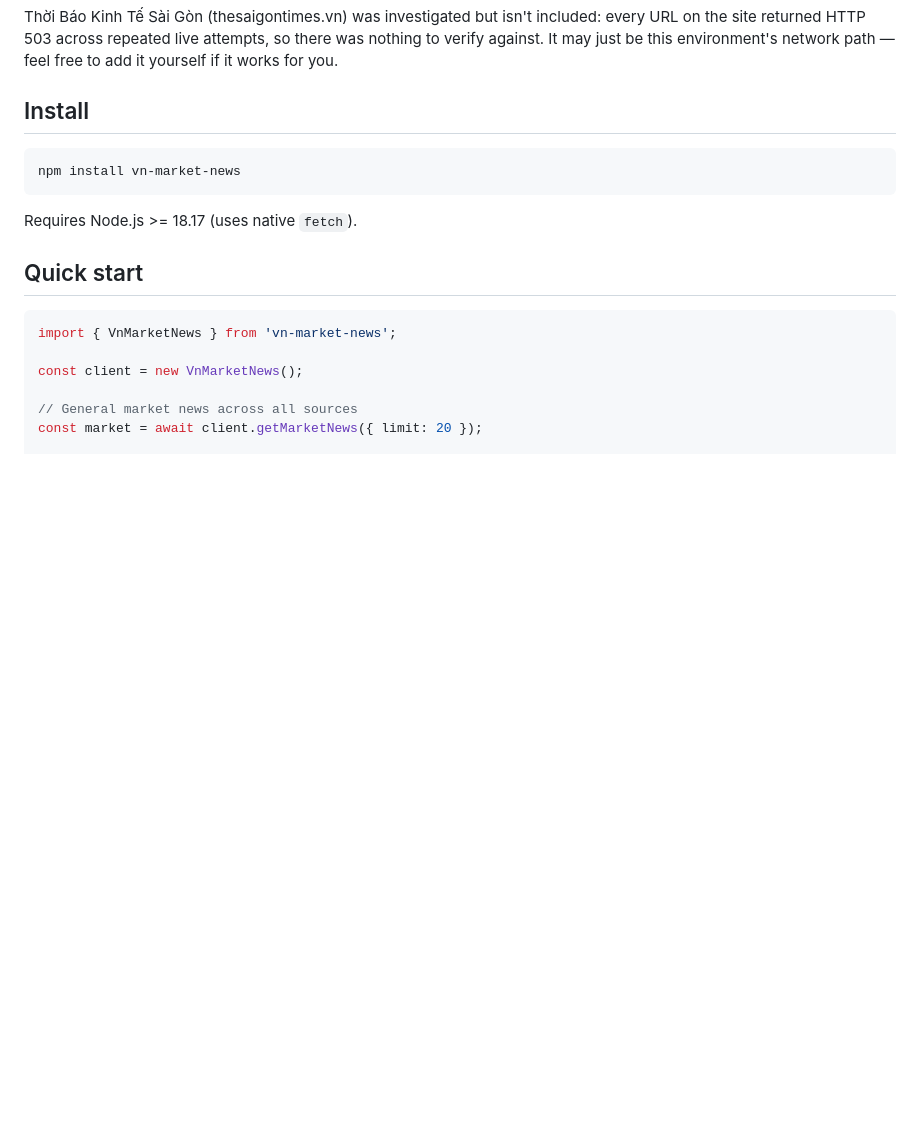
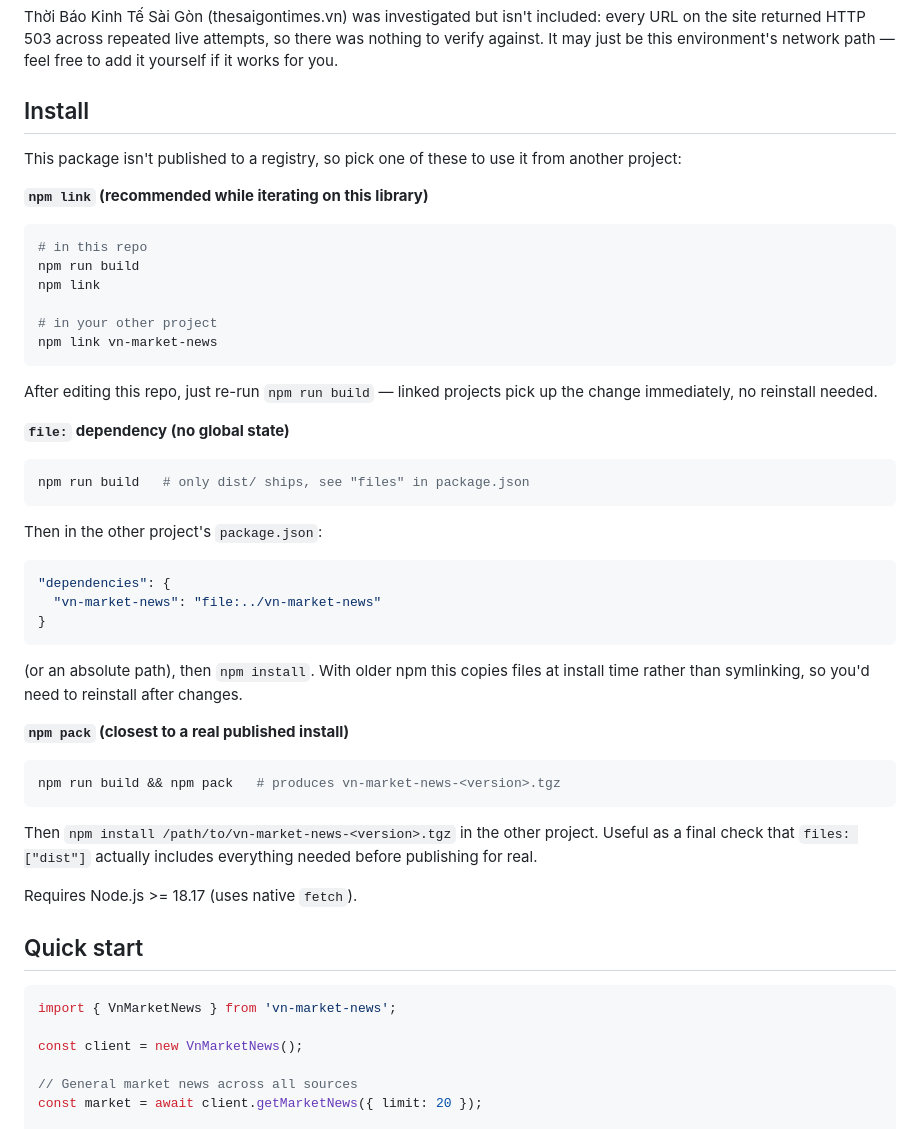
Before and after one commit to tdpi95/vn-market-news, a Markdown page: README.md, the part around the change. Drawn GitHub-style; blank space fills up the shorter version.

````diff
--- a/README.md
+++ b/README.md
@@ -39,9 +39,50 @@ you.
 
 ## Install
 
+This package isn't published to a registry, so pick one of these to use it
+from another project:
+
+**`npm link` (recommended while iterating on this library)**
+
 ```bash
-npm install vn-market-news
+# in this repo
+npm run build
+npm link
+
+# in your other project
+npm link vn-market-news
 ```
+
+After editing this repo, just re-run `npm run build` — linked projects pick
+up the change immediately, no reinstall needed.
+
+**`file:` dependency (no global state)**
+
+```bash
+npm run build   # only dist/ ships, see "files" in package.json
+```
+
+Then in the other project's `package.json`:
+
+```json
+"dependencies": {
+  "vn-market-news": "file:../vn-market-news"
+}
+```
+
+(or an absolute path), then `npm install`. With older npm this copies files
+at install time rather than symlinking, so you'd need to reinstall after
+changes.
+
+**`npm pack` (closest to a real published install)**
+
+```bash
+npm run build && npm pack   # produces vn-market-news-<version>.tgz
+```
+
+Then `npm install /path/to/vn-market-news-<version>.tgz` in the other
+project. Useful as a final check that `files: ["dist"]` actually includes
+everything needed before publishing for real.
 
 Requires Node.js >= 18.17 (uses native `fetch`).
 
````
